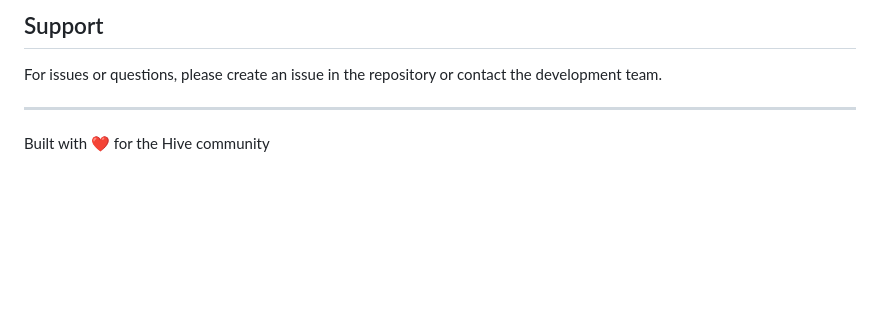
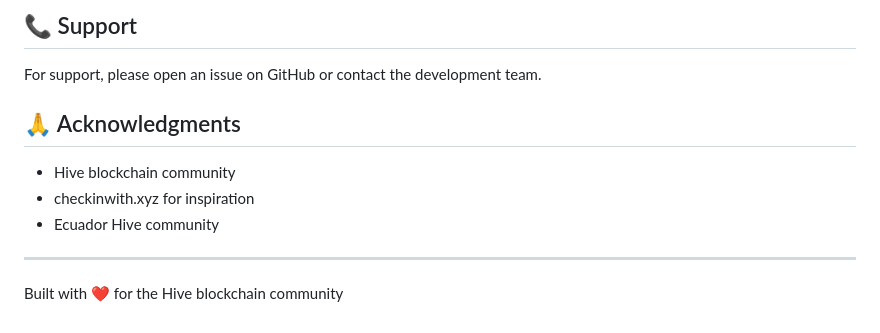
Before and after one commit to menobass/CheckinEcuador, a Markdown page: README.md, the part around one of its changes. Rendered like a GitHub page; blank space fills up the shorter version.

```diff
--- a/README.md
+++ b/README.md
@@ -105,8 +138,14 @@ This project is open source. Feel free to use, modify, and distribute.
 
-## Support
+## 📞 Support
 
-For issues or questions, please create an issue in the repository or contact the development team.
+For support, please open an issue on GitHub or contact the development team.
+
+## 🙏 Acknowledgments
+
+- Hive blockchain community
+- checkinwith.xyz for inspiration
+- Ecuador Hive community
 
 ---
 
-Built with ❤️ for the Hive community
+Built with ❤️ for the Hive blockchain community
```
Also changed, not shown: other parts of README.md (+112 -79 lines).
